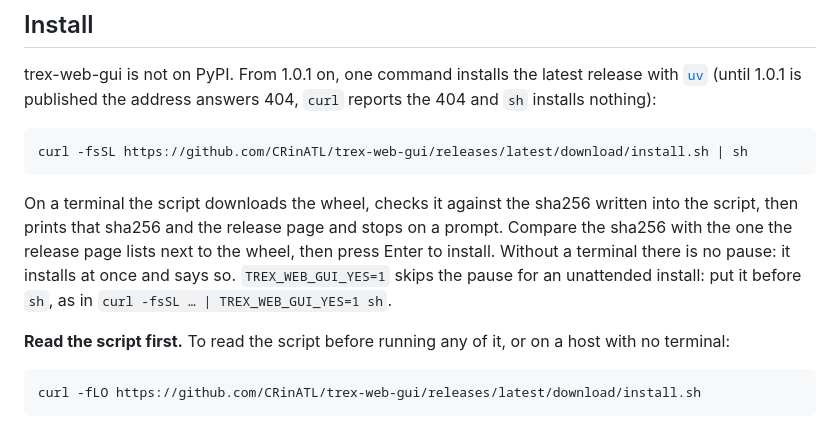
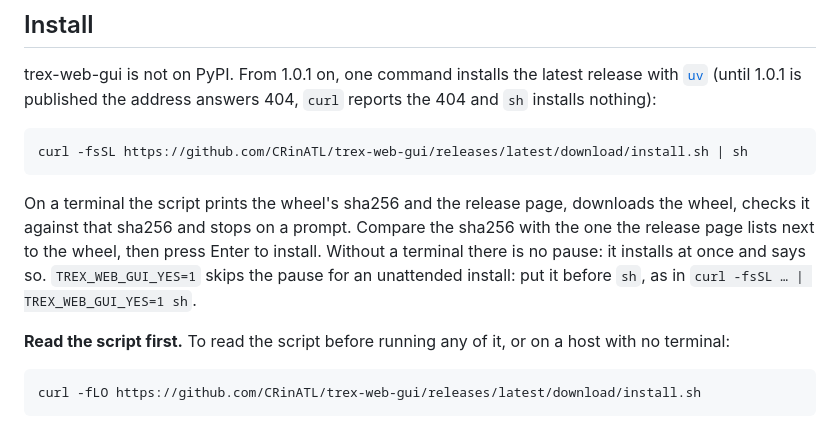
Before and after one commit to CRinATL/trex-web-gui, a Markdown page: README.md, the part around the change. GitHub-like rendering.

Commit message:
README: the installer prints the sha256 and the release page before the download (latest-install-39)
Co-Authored-By: Claude Opus 5.5 <noreply@anthropic.com>

````diff
--- a/README.md
+++ b/README.md
@@ -58,10 +58,10 @@ installs nothing):
 curl -fsSL https://github.com/CRinATL/trex-web-gui/releases/latest/download/install.sh | sh
 ```
 
-On a terminal the script downloads the wheel, checks it against the sha256 written into the script, then prints that
-sha256 and the release page and stops on a prompt. Compare the sha256 with the one the release page lists next to the
-wheel, then press Enter to install. Without a terminal there is no pause: it installs at once and says so.
-`TREX_WEB_GUI_YES=1` skips the pause for an unattended install: put it before `sh`, as in `curl -fsSL … | TREX_WEB_GUI_YES=1 sh`.
+On a terminal the script prints the wheel's sha256 and the release page, downloads the wheel, checks it against that
+sha256 and stops on a prompt. Compare the sha256 with the one the release page lists next to the wheel, then press Enter
+to install. Without a terminal there is no pause: it installs at once and says so. `TREX_WEB_GUI_YES=1` skips the pause
+for an unattended install: put it before `sh`, as in `curl -fsSL … | TREX_WEB_GUI_YES=1 sh`.
 
 **Read the script first.** To read the script before running any of it, or on a host with no terminal:
 
````
